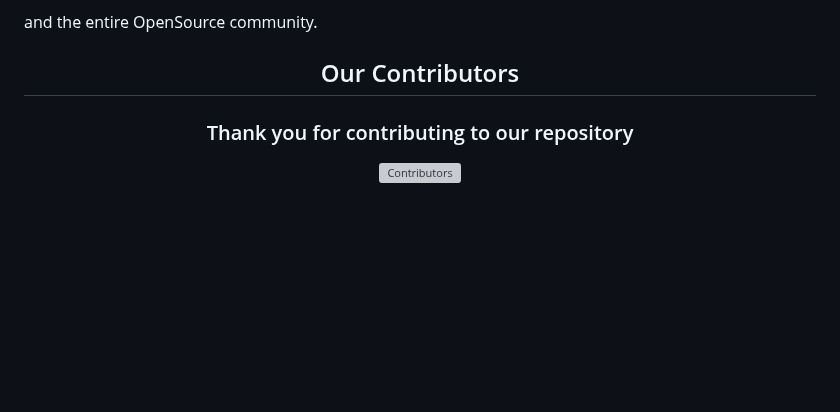
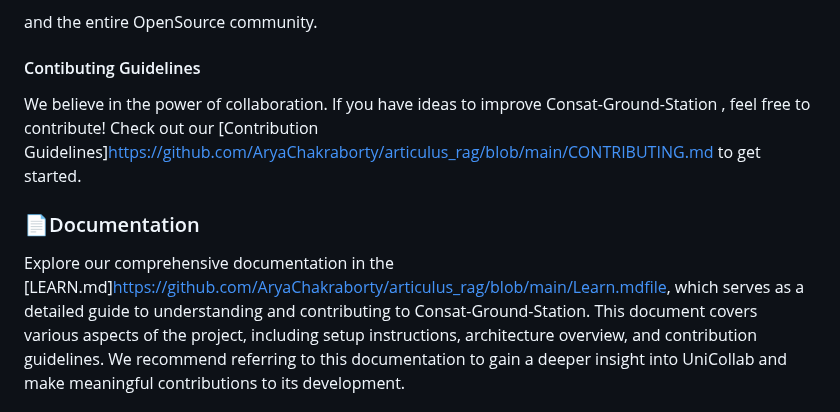
Before and after one commit to AryaChakraborty/articulus_rag, a Markdown page: README.md, the part around one of its changes. GitHub-like rendering; blank space fills up the shorter version; grey boxes are pictures that could not be loaded.

```diff
--- a/README.md
+++ b/README.md
@@ -45,9 +45,9 @@
 and the entire OpenSource community.
 <div>
 
-<h2 align = "center">Our Contributors</h2>
-<div align = "center">
- <h3>Thank you for contributing to our repository</h3>
+#### Contibuting Guidelines
+  We believe in the power of collaboration. If you have ideas to improve Consat-Ground-Station , feel free to contribute! Check out our [Contribution Guidelines]https://github.com/AryaChakraborty/articulus_rag/blob/main/CONTRIBUTING.md to get started.
 
-![Contributors](https://contrib.rocks/image?repo=Anishkagupta04/RAPIDOC-HEALTHCARE-WEBSITE-)
+### 📄Documentation
+Explore our comprehensive documentation in the [LEARN.md]https://github.com/AryaChakraborty/articulus_rag/blob/main/Learn.mdfile, which serves as a detailed guide to understanding and contributing to Consat-Ground-Station. This document covers various aspects of the project, including setup instructions, architecture overview, and contribution guidelines. We recommend referring to this documentation to gain a deeper insight into UniCollab and make meaningful contributions to its development.
 
```
Also changed, not shown: other parts of README.md (+13 -1 lines).
